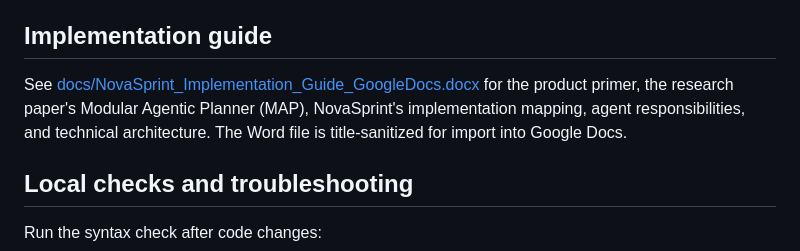
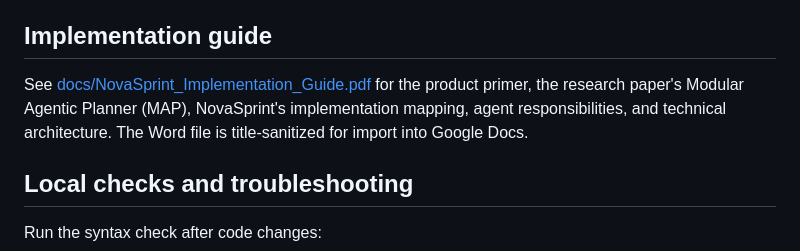
Before and after one commit to navya504/novasprint, a Markdown page: README.md, the part around the change. Drawn GitHub-style.

```diff
--- a/README.md
+++ b/README.md
@@ -54,7 +54,7 @@ Planning automatically writes real Jira issues. Use a test project if you do not
 
 ## Implementation guide
 
-See [docs/NovaSprint_Implementation_Guide_GoogleDocs.docx](docs/NovaSprint_Implementation_Guide_GoogleDocs.docx) for the product primer, the research paper's Modular Agentic Planner (MAP), NovaSprint's implementation mapping, agent responsibilities, and technical architecture. The Word file is title-sanitized for import into Google Docs.
+See [docs/NovaSprint_Implementation_Guide.pdf](docs/NovaSprint_Implementation_Guide.pdf) for the product primer, the research paper's Modular Agentic Planner (MAP), NovaSprint's implementation mapping, agent responsibilities, and technical architecture. The Word file is title-sanitized for import into Google Docs.
 
 ## Local checks and troubleshooting
 
```
